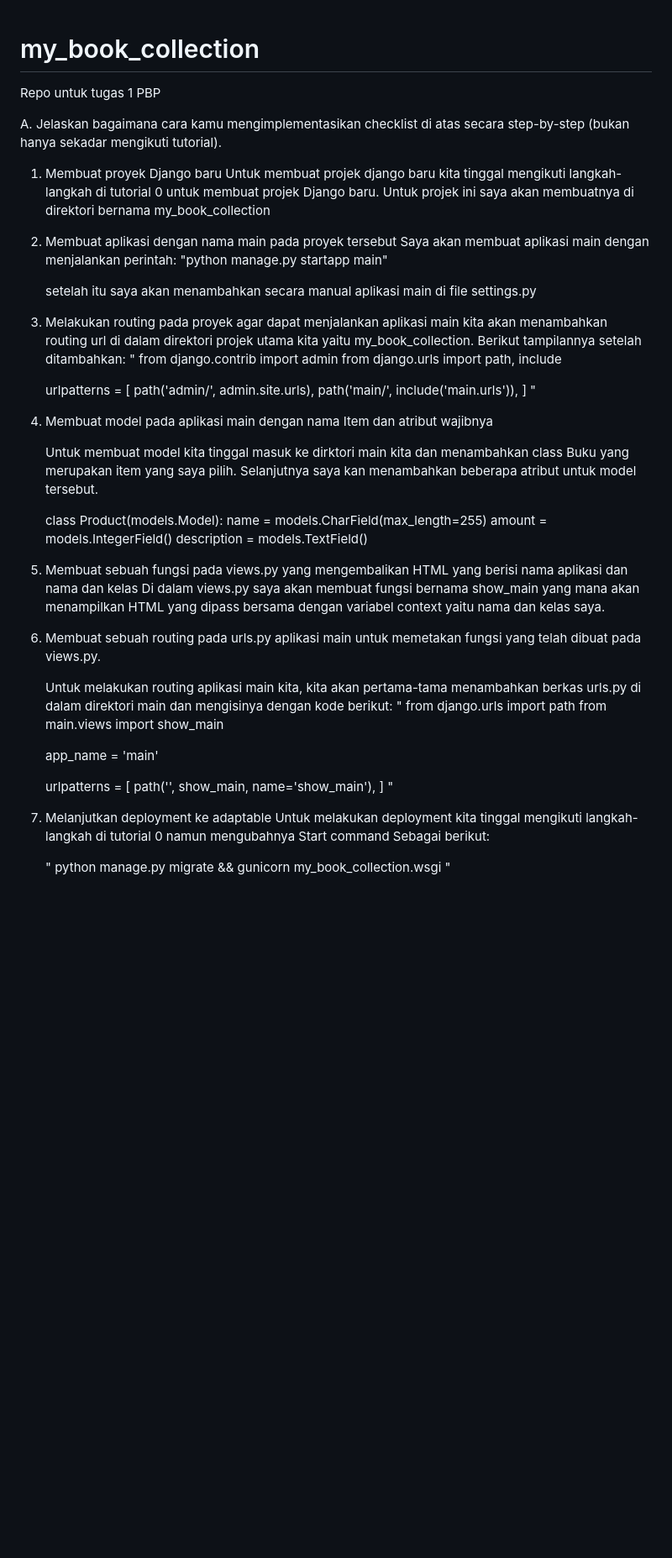
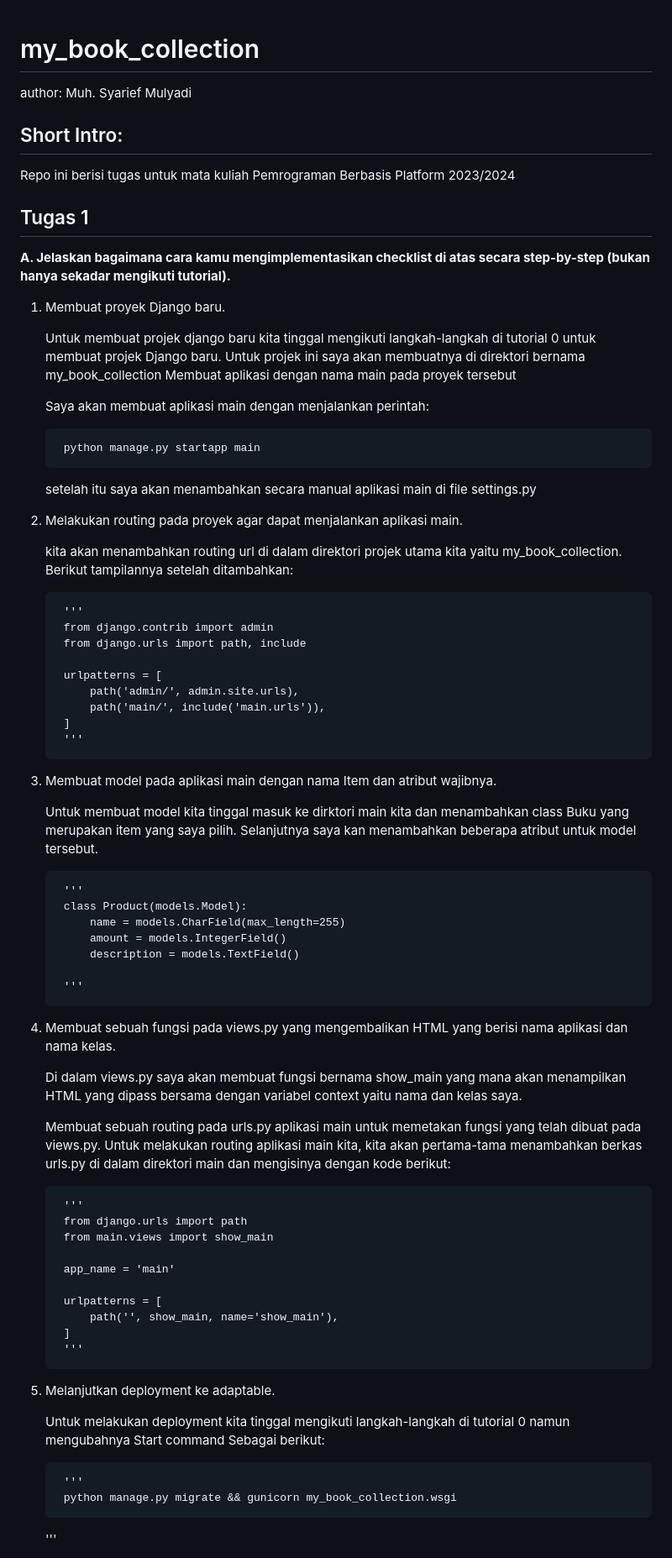
Before and after one commit to syrfmy/my_book_collection, a Markdown page: README.md, the part around one of its changes. Shown at 84% size. Drawn GitHub-style; blank space fills up the shorter version.

```diff
--- a/README.md
+++ b/README.md
@@ -1,56 +1,78 @@
+
 # my_book_collection
-Repo untuk tugas 1 PBP
 
-A. Jelaskan bagaimana cara kamu mengimplementasikan checklist di atas secara step-by-step (bukan hanya sekadar mengikuti tutorial).
-1. Membuat proyek Django baru
+author: Muh. Syarief Mulyadi
+
+## Short Intro:
+
+Repo ini berisi tugas untuk mata kuliah Pemrograman Berbasis Platform 2023/2024
+
+## Tugas 1
+
+**A. Jelaskan bagaimana cara kamu mengimplementasikan checklist di atas secara step-by-step (bukan hanya sekadar mengikuti tutorial).**
+
+1. Membuat proyek Django baru.
+
+
     Untuk membuat projek django baru kita tinggal mengikuti langkah-langkah di tutorial 0 untuk membuat projek Django baru. Untuk projek ini saya akan membuatnya di direktori bernama my_book_collection
-2. Membuat aplikasi dengan nama main pada proyek tersebut
+    Membuat aplikasi dengan nama main pada proyek tersebut
+
     Saya akan membuat aplikasi main dengan menjalankan perintah:
-    "python manage.py startapp main"
+
+
+        python manage.py startapp main
+
 
     setelah itu saya akan menambahkan secara manual aplikasi main di file settings.py
-3. Melakukan routing pada proyek agar dapat menjalankan aplikasi main
+
+2. Melakukan routing pada proyek agar dapat menjalankan aplikasi main.
+
     kita akan menambahkan routing url di dalam direktori projek utama kita yaitu my_book_collection. Berikut tampilannya setelah ditambahkan:
-    "
-    from django.contrib import admin
-    from django.urls import path, include
 
-    urlpatterns = [
-        path('admin/', admin.site.urls),
-        path('main/', include('main.urls')),
-    ]
-    "
+        '''
+        from django.contrib import admin
+        from django.urls import path, include
 
-4. Membuat model pada aplikasi main dengan nama Item dan atribut wajibnya
+        urlpatterns = [
+            path('admin/', admin.site.urls),
+            path('main/', include('main.urls')),
+        ]
+        '''
+
+3. Membuat model pada aplikasi main dengan nama Item dan atribut wajibnya.
 
     Untuk membuat model kita tinggal masuk ke dirktori main kita dan menambahkan class Buku yang merupakan item yang saya pilih. Selanjutnya saya kan menambahkan beberapa atribut untuk model tersebut.
 
-    class Product(models.Model):
-        name = models.CharField(max_length=255)
-        amount = models.IntegerField()
-        description = models.TextField()
+        '''
+        class Product(models.Model):
+            name = models.CharField(max_length=255)
+            amount = models.IntegerField()
+            description = models.TextField()
 
-5. Membuat sebuah fungsi pada views.py yang mengembalikan HTML yang berisi nama aplikasi dan nama dan kelas
+        '''
+
+4. Membuat sebuah fungsi pada views.py yang mengembalikan HTML yang berisi nama aplikasi dan nama kelas.
+
     Di dalam views.py saya akan membuat fungsi bernama show_main yang mana akan menampilkan HTML yang dipass bersama dengan variabel context yaitu nama dan kelas saya.
 
-6. Membuat sebuah routing pada urls.py aplikasi main untuk memetakan fungsi yang telah dibuat pada views.py.
+    Membuat sebuah routing pada urls.py aplikasi main untuk memetakan fungsi yang telah dibuat pada views.py. Untuk melakukan routing aplikasi main kita, kita akan pertama-tama menambahkan berkas urls.py di dalam direktori main dan mengisinya dengan kode berikut:
 
-    Untuk melakukan routing aplikasi main kita, kita akan pertama-tama menambahkan berkas urls.py di dalam direktori main dan mengisinya dengan kode berikut:
-    "
-    from django.urls import path
-    from main.views import show_main
+        '''
+        from django.urls import path
+        from main.views import show_main
 
-    app_name = 'main'
+        app_name = 'main'
 
-    urlpatterns = [
-        path('', show_main, name='show_main'),
-    ]
-    "
+        urlpatterns = [
+            path('', show_main, name='show_main'),
+        ]
+        '''
 
-7. Melanjutkan deployment ke adaptable
+5. Melanjutkan deployment ke adaptable.
+
     Untuk melakukan deployment kita tinggal mengikuti langkah-langkah di tutorial 0 namun mengubahnya Start command Sebagai berikut:
 
-    "
-    python manage.py migrate && gunicorn my_book_collection.wsgi
-    "
+        '''
+        python manage.py migrate && gunicorn my_book_collection.wsgi
+    '''
 
```
Also changed, not shown: other parts of README.md (+72 -54 lines).
